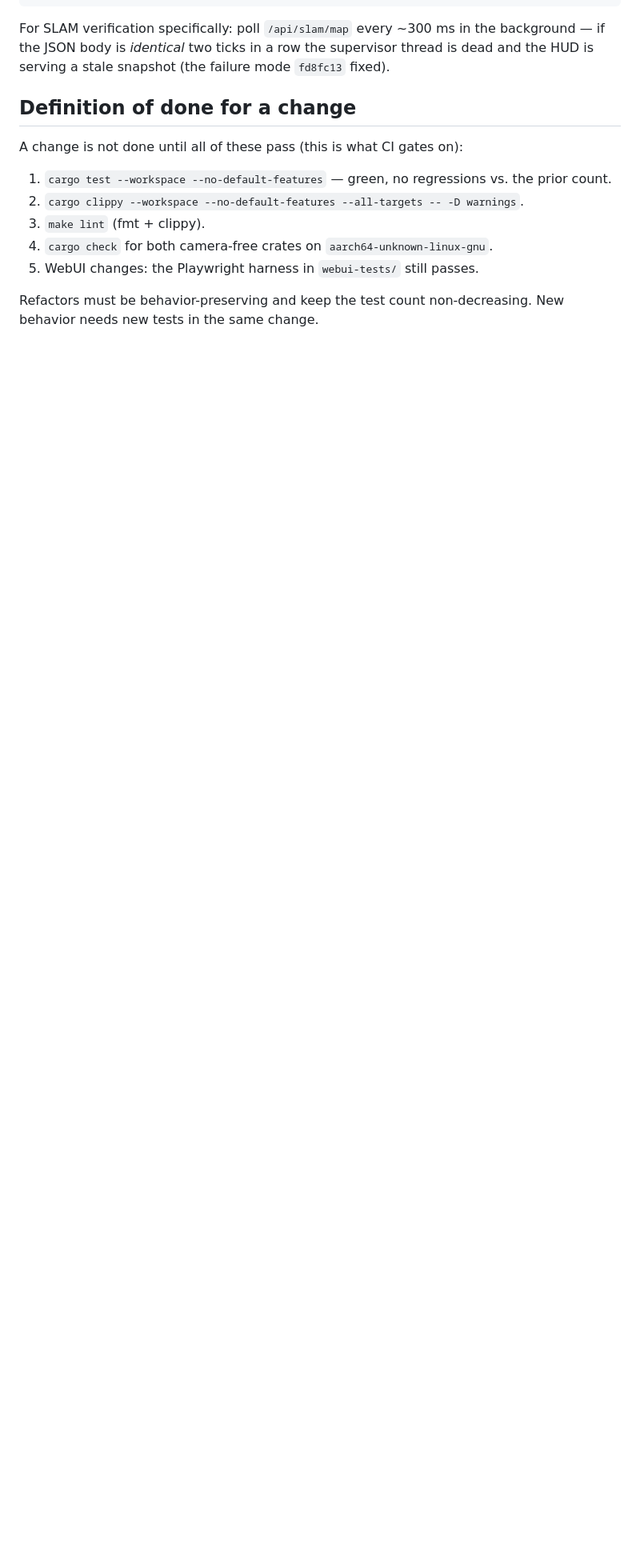
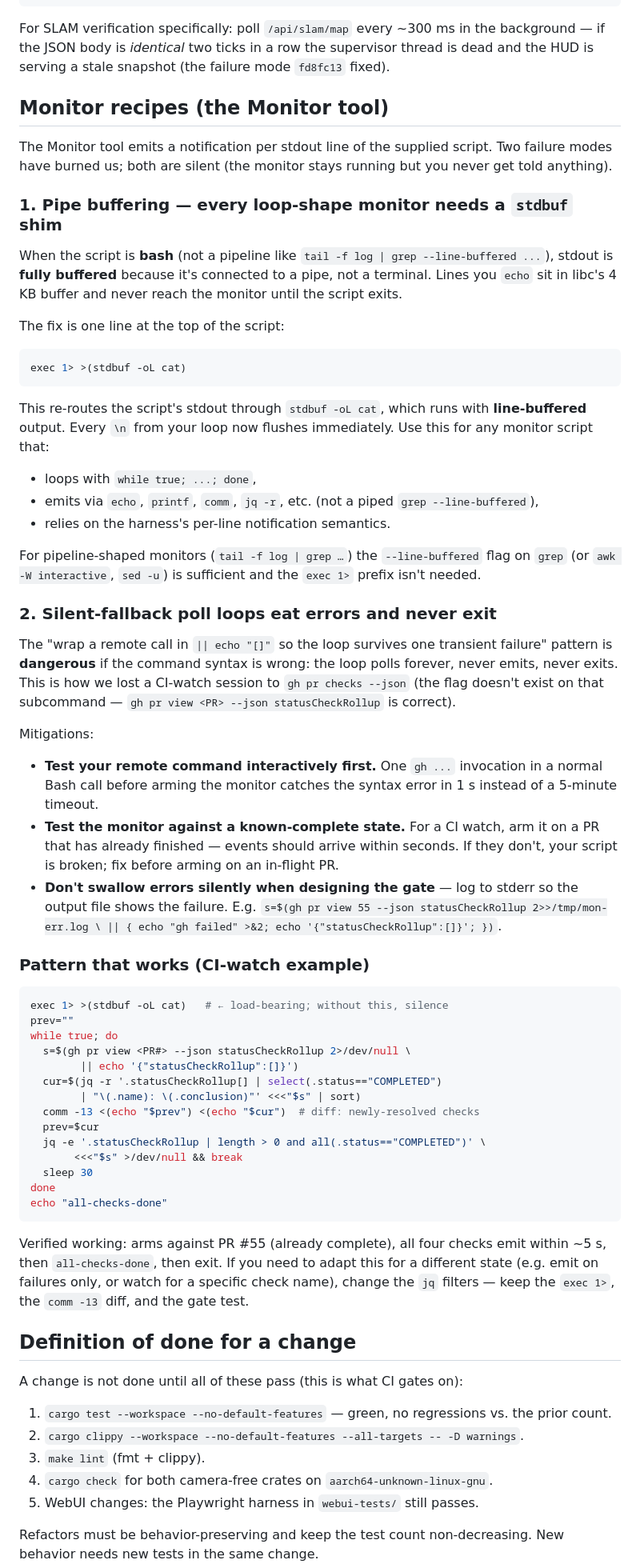
Before and after one commit to hmeyer/ginger, a Markdown page: CLAUDE.md, the part around the change. Shown at 80% size. Rendered like a GitHub page; blank space fills up the shorter version.

Commit message:
docs(claude): Monitor-tool recipe — stdbuf shim + don't-swallow-errors
Two silent-failure modes we hit during Stage 1's CI watch, both now
documented:

1. Pipe buffering on bash → monitor stays mute even when events fire.
   Fix: `exec 1> >(stdbuf -oL cat)` at the top of the script.
2. Silent fallback poll loops (`gh foo || echo "[]"`) hide command-
   syntax errors and loop forever. Real example: `gh pr checks --json`
   doesn't exist; correct command is `gh pr view <PR> --json
   statusCheckRollup`. Mitigation list + a verified working pattern.

Co-Authored-By: Claude Opus 4.7 <noreply@anthropic.com>

````diff
--- a/CLAUDE.md
+++ b/CLAUDE.md
@@ -97,6 +97,87 @@ in the background — if the JSON body is *identical* two ticks in a
 row the supervisor thread is dead and the HUD is serving a stale
 snapshot (the failure mode `fd8fc13` fixed).
 
+## Monitor recipes (the Monitor tool)
+
+The Monitor tool emits a notification per stdout line of the supplied
+script. Two failure modes have burned us; both are silent (the monitor
+stays running but you never get told anything).
+
+### 1. Pipe buffering — every loop-shape monitor needs a `stdbuf` shim
+
+When the script is **bash** (not a pipeline like
+`tail -f log | grep --line-buffered ...`), stdout is **fully buffered**
+because it's connected to a pipe, not a terminal. Lines you `echo`
+sit in libc's 4 KB buffer and never reach the monitor until the
+script exits.
+
+The fix is one line at the top of the script:
+
+```bash
+exec 1> >(stdbuf -oL cat)
+```
+
+This re-routes the script's stdout through `stdbuf -oL cat`, which
+runs with **line-buffered** output. Every `\n` from your loop now
+flushes immediately. Use this for any monitor script that:
+
+* loops with `while true; ...; done`,
+* emits via `echo`, `printf`, `comm`, `jq -r`, etc. (not a piped
+  `grep --line-buffered`),
+* relies on the harness's per-line notification semantics.
+
+For pipeline-shaped monitors (`tail -f log | grep …`) the
+`--line-buffered` flag on `grep` (or `awk -W interactive`, `sed -u`)
+is sufficient and the `exec 1>` prefix isn't needed.
+
+### 2. Silent-fallback poll loops eat errors and never exit
+
+The "wrap a remote call in `|| echo "[]"` so the loop survives one
+transient failure" pattern is **dangerous** if the command syntax is
+wrong: the loop polls forever, never emits, never exits. This is
+how we lost a CI-watch session to `gh pr checks --json` (the flag
+doesn't exist on that subcommand — `gh pr view <PR> --json
+statusCheckRollup` is correct).
+
+Mitigations:
+
+* **Test your remote command interactively first.** One `gh ...`
+  invocation in a normal Bash call before arming the monitor catches
+  the syntax error in 1 s instead of a 5-minute timeout.
+* **Test the monitor against a known-complete state.** For a CI
+  watch, arm it on a PR that has already finished — events should
+  arrive within seconds. If they don't, your script is broken; fix
+  before arming on an in-flight PR.
+* **Don't swallow errors silently when designing the gate** — log
+  to stderr so the output file shows the failure. E.g.
+  `s=$(gh pr view 55 --json statusCheckRollup 2>>/tmp/mon-err.log \
+       || { echo "gh failed" >&2; echo '{"statusCheckRollup":[]}'; })`.
+
+### Pattern that works (CI-watch example)
+
+```bash
+exec 1> >(stdbuf -oL cat)   # ← load-bearing; without this, silence
+prev=""
+while true; do
+  s=$(gh pr view <PR#> --json statusCheckRollup 2>/dev/null \
+        || echo '{"statusCheckRollup":[]}')
+  cur=$(jq -r '.statusCheckRollup[] | select(.status=="COMPLETED")
+        | "\(.name): \(.conclusion)"' <<<"$s" | sort)
+  comm -13 <(echo "$prev") <(echo "$cur")  # diff: newly-resolved checks
+  prev=$cur
+  jq -e '.statusCheckRollup | length > 0 and all(.status=="COMPLETED")' \
+       <<<"$s" >/dev/null && break
+  sleep 30
+done
+echo "all-checks-done"
+```
+
+Verified working: arms against PR #55 (already complete), all four
+checks emit within ~5 s, then `all-checks-done`, then exit. If you
+need to adapt this for a different state (e.g. emit on failures only,
+or watch for a specific check name), change the `jq` filters — keep
+the `exec 1>`, the `comm -13` diff, and the gate test.
+
 ## Definition of done for a change
 
 A change is not done until all of these pass (this is what CI gates on):
````
